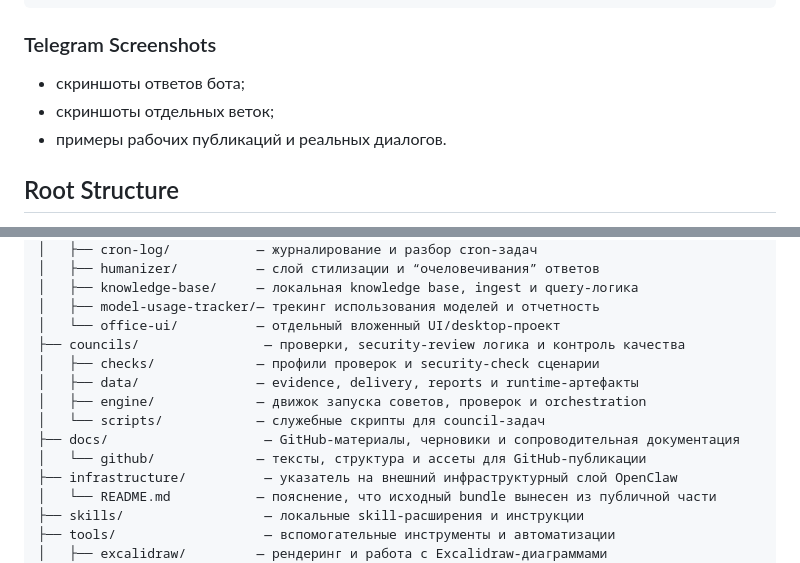
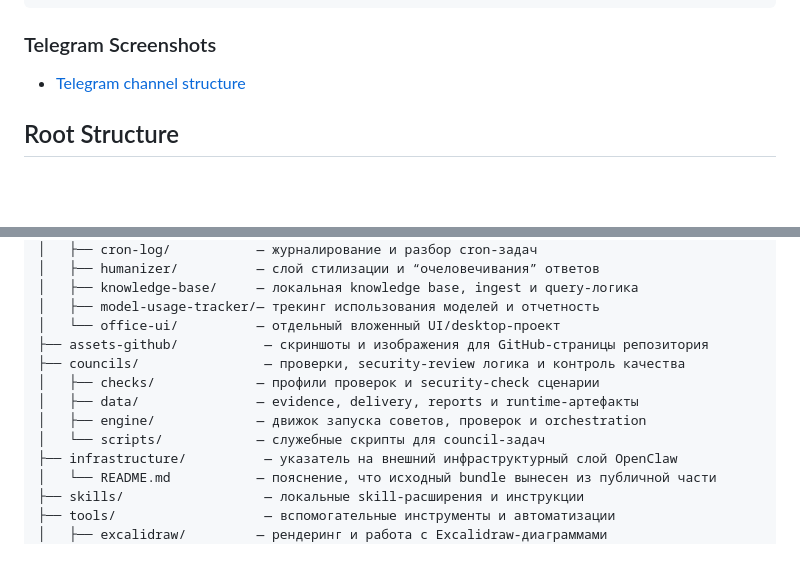
Before and after one commit to Jas952/openclaw-my-setup, a Markdown page: README.md, 2 parts joined by grey strips. GitHub-like rendering; blank space fills up the shorter version.

Commit message:
Update README and assets

```diff
--- a/README.md
+++ b/README.md
@@ -50,9 +50,7 @@ Telegram
 
 ### Telegram Screenshots
 
-- скриншоты ответов бота;
-- скриншоты отдельных веток;
-- примеры рабочих публикаций и реальных диалогов.
+- [Telegram channel structure](assets-github/tg.png)
 
 ## Root Structure
 
@@ -108,13 +106,12 @@ openclaw/
 │   ├── knowledge-base/     — локальная knowledge base, ingest и query-логика
 │   ├── model-usage-tracker/— трекинг использования моделей и отчетность
 │   └── office-ui/          — отдельный вложенный UI/desktop-проект
+├── assets-github/           — скриншоты и изображения для GitHub-страницы репозитория
 ├── councils/                — проверки, security-review логика и контроль качества
 │   ├── checks/             — профили проверок и security-check сценарии
 │   ├── data/               — evidence, delivery, reports и runtime-артефакты
 │   ├── engine/             — движок запуска советов, проверок и orchestration
 │   └── scripts/            — служебные скрипты для council-задач
-├── docs/                    — GitHub-материалы, черновики и сопроводительная документация
-│   └── github/             — тексты, структура и ассеты для GitHub-публикации
 ├── infrastructure/          — указатель на внешний инфраструктурный слой OpenClaw
 │   └── README.md           — пояснение, что исходный bundle вынесен из публичной части
 ├── skills/                  — локальные skill-расширения и инструкции
```
